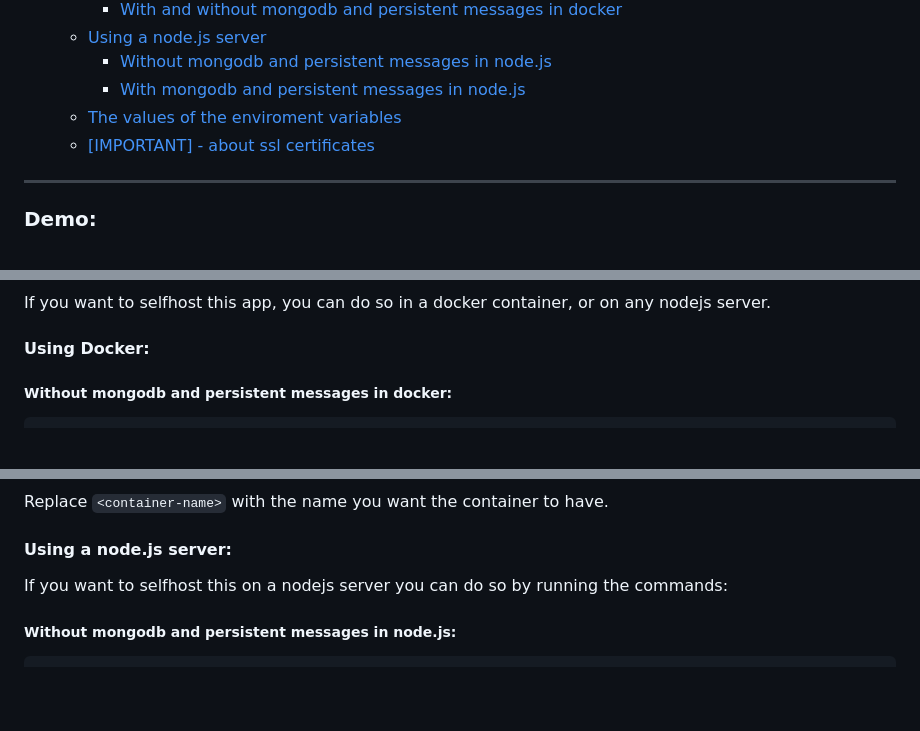
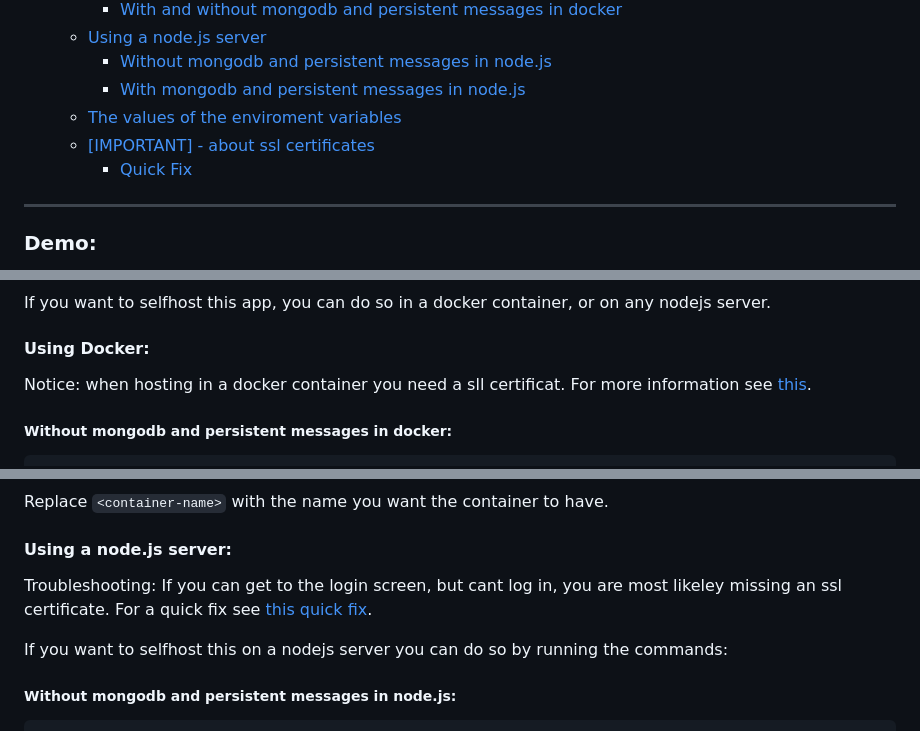
Before and after one commit to TheBaum123/chat-app-ws, a Markdown page: README.md, 3 parts joined by grey strips. Drawn GitHub-style; blank space fills up the shorter version.

Commit message:
add quick fix section to readme

````diff
--- a/README.md
+++ b/README.md
@@ -16,6 +16,7 @@ There is no encryption in place. Please dont communicate sensitive information o
         - [With mongodb and persistent messages in node.js](#with-mongodb-and-persistent-messages-in-nodejs)
     - [The values of the enviroment variables](#the-values-of-the-enviroment-variables)
     - [[IMPORTANT] - about ssl certificates](#important---about-ssl-certificates)
+        - [Quick Fix](#quick-fix)
 ---
 
 ### Demo:
@@ -26,6 +27,7 @@ The message length is limited to 2500 characters for speed reasons. The username
 If you want to selfhost this app, you can do so in a docker container, or on any nodejs server.
 
 #### Using Docker:
+Notice: when hosting in a docker container you need a sll certificat. For more information see [this](#important---about-ssl-certificates).
 ##### Without mongodb and persistent messages in docker:
 ```sh
 docker run -p <port>:3000 \
@@ -51,6 +53,8 @@ docker run -p <port>:3000 \
 Replace `<container-name>` with the name you want the container to have.
 
 #### Using a node.js server:
+Troubleshooting: If you can get to the login screen, but cant log in, you are most likeley missing an ssl certificate. For a quick fix see [this quick fix](#quick-fix).
+
 If you want to selfhost this on a nodejs server you can do so by running the commands:
 ##### Without mongodb and persistent messages in node.js:
 ```sh
````
Also changed, not shown: other parts of README.md (+1 -0 lines).
